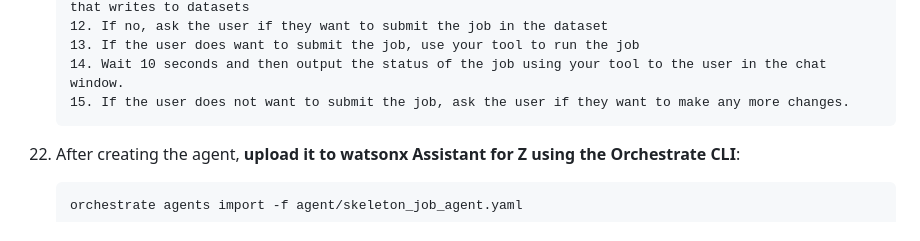
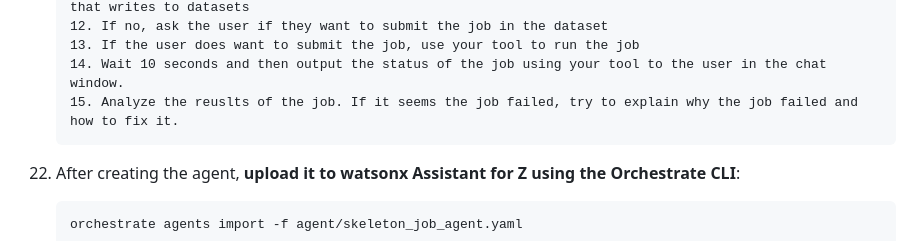
Before and after one commit to ibmcvsh/Bob-week, a Markdown page: wxa4z/README.md, the part around the change. GitHub-like rendering.

Commit message:
slight mod to agent behavior

````diff
--- a/wxa4z/README.md
+++ b/wxa4z/README.md
@@ -186,7 +186,7 @@ Finally, you will create an **agent** that orchestrates the tools you created to
     12. If no, ask the user if they want to submit the job in the dataset
     13. If the user does want to submit the job, use your tool to run the job
     14. Wait 10 seconds and then output the status of the job using your tool to the user in the chat window.
-    15. If the user does not want to submit the job, ask the user if they want to make any more changes.
+    15. Analyze the reuslts of the job. If it seems the job failed, try to explain why the job failed and how to fix it.
     ```
 
 22. After creating the agent, **upload it to watsonx Assistant for Z using the Orchestrate CLI**:
````
